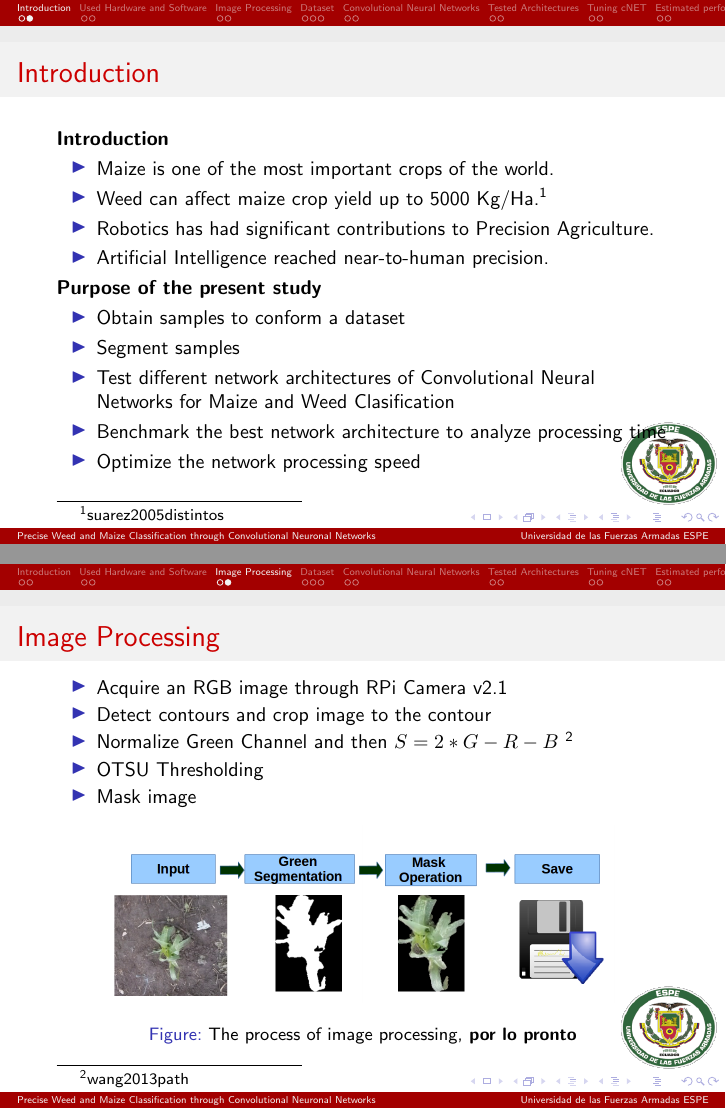
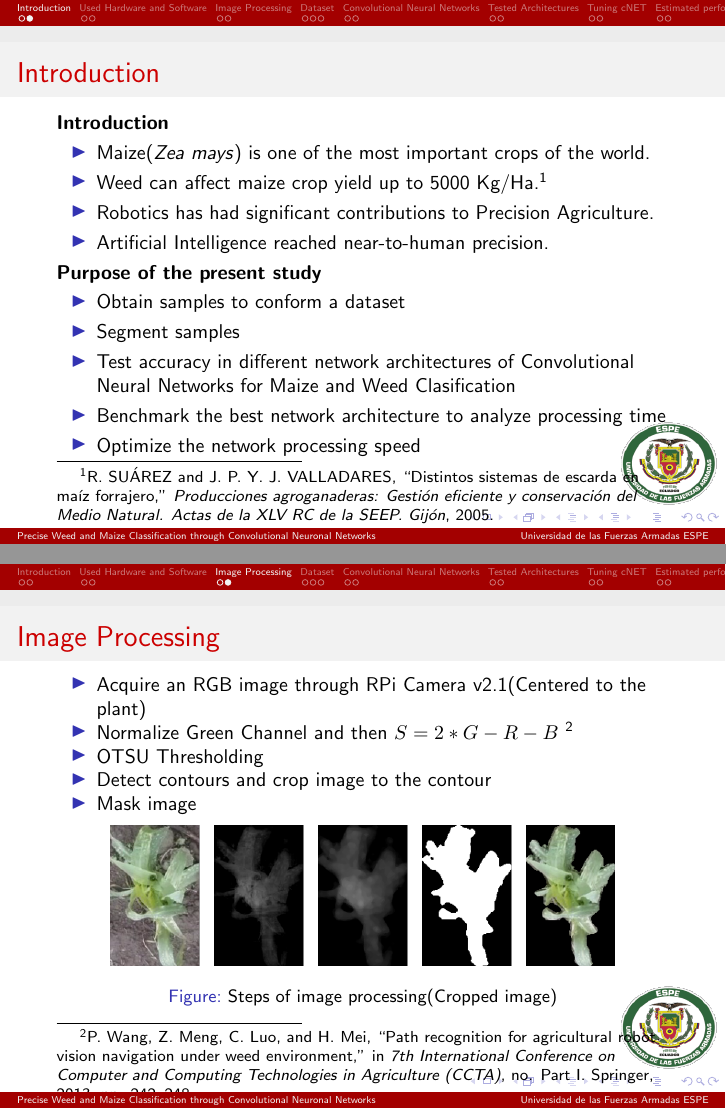
Before and after one commit to josejacomeb/PaperIEEE, LaTeX slides (Presentacion.tex): pages 4 and 8 of 22, joined at a grey line. Compiled offline with pdfLaTeX.

Commit message:
Changes of Plants

```diff
--- a/Presentacion.tex
+++ b/Presentacion.tex
@@ -1,4 +1,6 @@
 \documentclass[10pt,a4paper]{beamer}
+\usepackage[backend=biber]{biblatex}
+\addbibresource{bibliografiapaper}
 \usepackage[utf8]{inputenc}
 \usepackage[english]{babel}
 \usepackage{amsmath}
@@ -62,8 +54,9 @@ Convolutional Neuronal Networks}
 \frametitle{Introduction}
 \textbf{Introduction}
 \begin{itemize}
-\item Maize is one of the most important crops of the world.
-\item Weed can affect maize crop yield up to 5000 Kg/Ha.\footnote{suarez2005distintos} %Las malas hierbas en el maiz pueden afectan hasta 5000 Kg/Hectaria de produccion.
+\item Maize(\textit{Zea mays}) is one of the most important crops of the world.
+\item Weed can affect maize crop yield up to 5000 Kg/Ha.\footnote{ R. SU\'AREZ and J. P. Y. J. VALLADARES, “Distintos sistemas de escarda en ma\'iz forrajero,” \textit{Producciones agroganaderas: Gesti\'on eficiente
+y conservaci\'on del Medio Natural. Actas de la XLV RC de la SEEP. Gij\'on}, 2005.} %Las malas hierbas en el maiz pueden afectan hasta 5000 Kg/Hectaria de produccion.
 \item Robotics has had significant contributions to Precision Agriculture.%La robotica esta presentando grandes avances en la agricultura de precision.
 \item Artificial Intelligence reached near-to-human precision.%Inteligencia artificial cada vez se acerca mas a la inteligencia humana.
 \end{itemize}
@@ -71,7 +64,7 @@ Convolutional Neuronal Networks}
 \begin{itemize}
 \item Obtain samples to conform a dataset%Obtener muestras(imagenes) para conformar un dataset.
 \item Segment samples%Segmentar las muestras.
-\item Test different network architectures of Convolutional Neural Networks for Maize and Weed Clasification %Probar diferentes arquitecturas de Redes Neuronales Convolucionales para entrenar la red.
+\item Test accuracy in different network architectures of Convolutional Neural Networks for Maize and Weed Clasification %Probar diferentes arquitecturas de Redes Neuronales Convolucionales para entrenar la red.
 \item Benchmark the best network architecture to analyze processing time %Hacer Benchmark en diferentes hardwares para analizar tiempos de procesamiento.
 \item Optimize the network processing speed %Optimizar la red.
 \end{itemize}
@@ -112,17 +111,20 @@ Convolutional Neuronal Networks}
 \section{Image Processing}
 \begin{frame}
 \begin{itemize}
-	\item Acquire  an RGB image through RPi Camera v2.1
+	\item Acquire  an RGB image through RPi Camera v2.1(Centered to the plant)
+
+	\item Normalize Green Channel and then $S = 2*G - R - B$ \footnote{ P. Wang, Z. Meng, C. Luo, and H. Mei, “Path recognition for agricultural robot vision navigation under weed environment,” in \textit{7th International Conference on Computer and Computing Technologies in Agriculture (CCTA)}, no. Part I. Springer, 2013, pp. 242–248.
+}
+	\item OTSU Thresholding
 	\item Detect contours and crop image to the contour
-	\item Normalize Green Channel and then $S = 2*G - R - B$ \footnote{wang2013path}
-	\item OTSU Thresholding
 	\item Mask image
+
 \end{itemize}
 \frametitle{Image Processing}
 	\begin{figure}[h]
 	\centering
-	\includegraphics[width=3.5 in]{procesamiento}
-	\caption{The process of image processing,\textbf{ por lo pronto}}
+	\includegraphics[width=3.5 in]{SegmentationPaper}
+	\caption{Steps of image processing(Cropped image)}
 	\label{figure4}
 	\end{figure}
 \end{frame}
```
Also changed, not shown: Presentacion.pdf, SegmentationPaper.png (added), SoftHard.png (added), samplesweed.png, Presentacion.tex (36 more changed lines).
